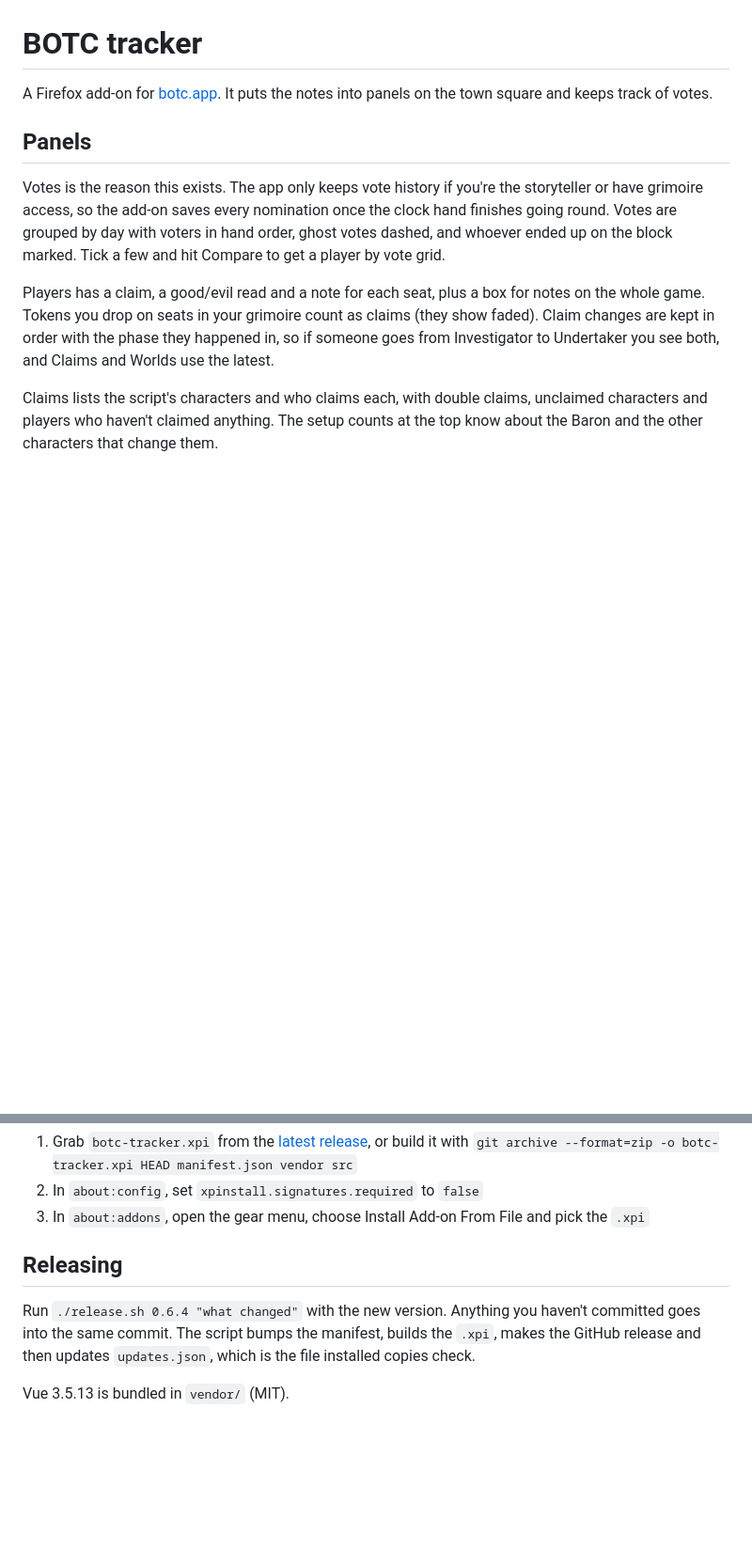
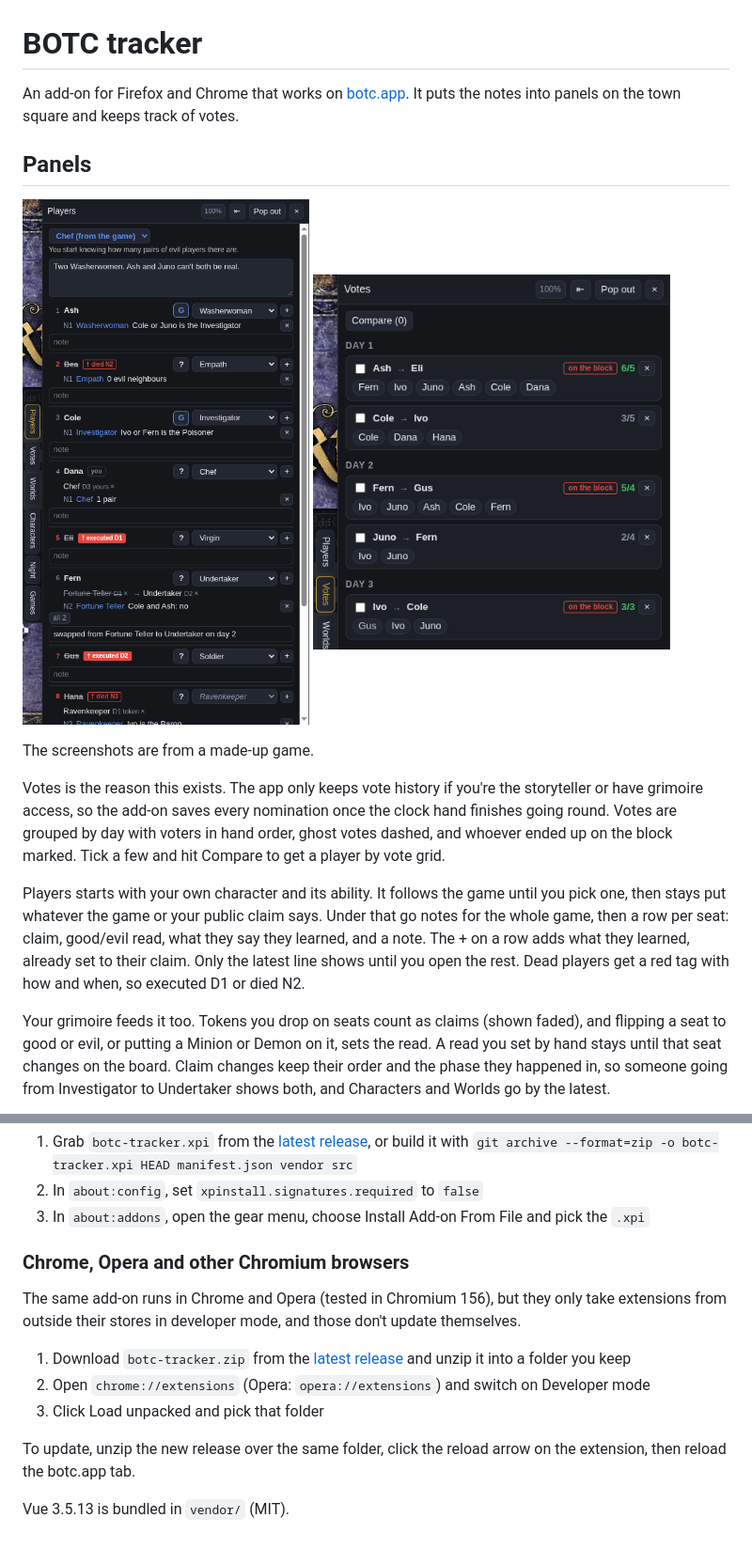
Before and after one commit to akulik1990/botc-tracker, a Markdown page: README.md, 2 parts joined by grey strips. Shown at 94% size. Rendered like a GitHub page; pictures changed too: screenshots/players.png (added), screenshots/votes.png (added); blank space fills up the shorter version.

Commit message:
night and characters tabs, info folded into players, reads from the grimoire, deaths dated and marked, runs in chrome too

```diff
--- a/README.md
+++ b/README.md
@@ -1,12 +1,16 @@
 # BOTC tracker
 
-A Firefox add-on for [botc.app](https://botc.app). It puts the notes into panels on the town square and keeps track of votes.
+An add-on for Firefox and Chrome that works on [botc.app](https://botc.app). It puts the notes into panels on the town square and keeps track of votes.
 
 ## Panels
 
+<p><img src="screenshots/players.png" alt="Players panel" width="380"> <img src="screenshots/votes.png" alt="Votes panel" width="380"></p>
+
+The screenshots are from a made-up game.
+
 Votes is the reason this exists. The app only keeps vote history if you're the storyteller or have grimoire access, so the add-on saves every nomination once the clock hand finishes going round. Votes are grouped by day with voters in hand order, ghost votes dashed, and whoever ended up on the block marked. Tick a few and hit Compare to get a player by vote grid.
 
-Players has a claim, a good/evil read and a note for each seat, plus a box for notes on the whole game. Tokens you drop on seats in your grimoire count as claims (they show faded). Claim changes are kept in order with the phase they happened in, so if someone goes from Investigator to Undertaker you see both, and Claims and Worlds use the latest.
+Players starts with your own character and its ability. It follows the game until you pick one, then stays put whatever the game or your public claim says. Under that go notes for the whole game, then a row per seat: claim, good/evil read, what they say they learned, and a note. The + on a row adds what they learned, already set to their claim. Only the latest line shows until you open the rest. Dead players get a red tag with how and when, so executed D1 or died N2.
 
-Claims lists the script's characters and who claims each, with double claims, unclaimed characters and players who haven't claimed anything. The setup counts at the top know about the Baron and the other characters that change them.
+Your grimoire feeds it too. Tokens you drop on seats count as claims (shown faded), and flipping a seat to good or evil, or putting a Minion or Demon on it, sets the read. A read you set by hand stays until that seat changes on the board. Claim changes keep their order and the phase they happened in, so someone going from Investigator to Undertaker shows both, and Characters and Worlds go by the latest.
 
@@ -41,8 +53,14 @@ You need Firefox 140 or newer.
 2. In `about:config`, set `xpinstall.signatures.required` to `false`
 3. In `about:addons`, open the gear menu, choose Install Add-on From File and pick the `.xpi`
 
-## Releasing
+### Chrome, Opera and other Chromium browsers
 
-Run `./release.sh 0.6.4 "what changed"` with the new version. Anything you haven't committed goes into the same commit. The script bumps the manifest, builds the `.xpi`, makes the GitHub release and then updates `updates.json`, which is the file installed copies check.
+The same add-on runs in Chrome and Opera (tested in Chromium 156), but they only take extensions from outside their stores in developer mode, and those don't update themselves.
+
+1. Download `botc-tracker.zip` from the [latest release](https://github.com/akulik1990/botc-tracker/releases/latest) and unzip it into a folder you keep
+2. Open `chrome://extensions` (Opera: `opera://extensions`) and switch on Developer mode
+3. Click Load unpacked and pick that folder
+
+To update, unzip the new release over the same folder, click the reload arrow on the extension, then reload the botc.app tab.
 
 Vue 3.5.13 is bundled in `vendor/` (MIT).
```
Also changed, not shown: other parts of README.md (+9 -1 lines), screenshots/characters.png (added), screenshots/night.png (added), screenshots/worlds.png (added), 9 other files.
